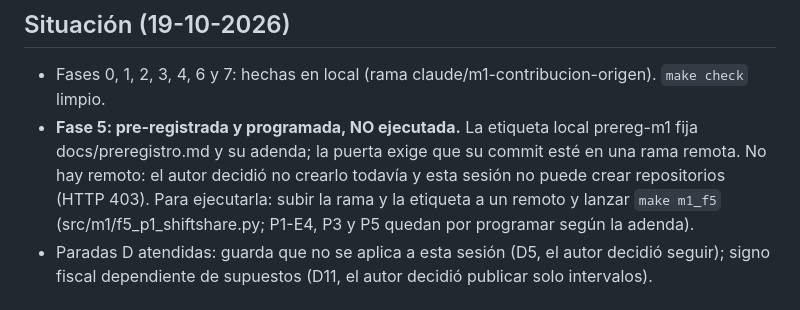
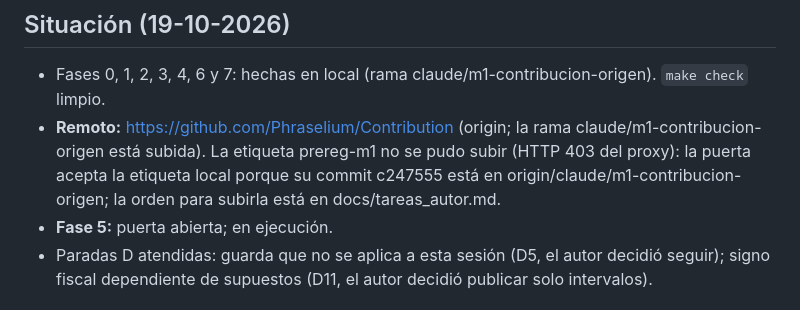
Before and after one commit to Phraselium/Contribution, a Markdown page: docs/estado.md, the part around the change. Drawn GitHub-style.

Commit message:
Remoto origin y tarea del autor para subir la etiqueta prereg-m1
Co-Authored-By: Claude Opus 5.5 <noreply@anthropic.com>
Claude-Session: https://claude.ai/code/session_01Ja66M5TMoQNzqNwDgvFAsk

```diff
--- a/docs/estado.md
+++ b/docs/estado.md
@@ -4,7 +4,8 @@ Leer docs/plan.md y este fichero al empezar o tras compactar.
 
 ## Situación (19-10-2026)
 - Fases 0, 1, 2, 3, 4, 6 y 7: hechas en local (rama claude/m1-contribucion-origen). `make check` limpio.
-- **Fase 5: pre-registrada y programada, NO ejecutada.** La etiqueta local prereg-m1 fija docs/preregistro.md y su adenda; la puerta exige que su commit esté en una rama remota. No hay remoto: el autor decidió no crearlo todavía y esta sesión no puede crear repositorios (HTTP 403). Para ejecutarla: subir la rama y la etiqueta a un remoto y lanzar `make m1_f5` (src/m1/f5_p1_shiftshare.py; P1-E4, P3 y P5 quedan por programar según la adenda).
+- **Remoto:** https://github.com/Phraselium/Contribution (origin; la rama claude/m1-contribucion-origen está subida). La etiqueta prereg-m1 no se pudo subir (HTTP 403 del proxy): la puerta acepta la etiqueta local porque su commit c247555 está en origin/claude/m1-contribucion-origen; la orden para subirla está en docs/tareas_autor.md.
+- **Fase 5:** puerta abierta; en ejecución.
 - Paradas D atendidas: guarda que no se aplica a esta sesión (D5, el autor decidió seguir); signo fiscal dependiente de supuestos (D11, el autor decidió publicar solo intervalos).
 
 ## Hecho por fase
```
Also changed, not shown: docs/tareas_autor.md (added, +15 -0 lines).
